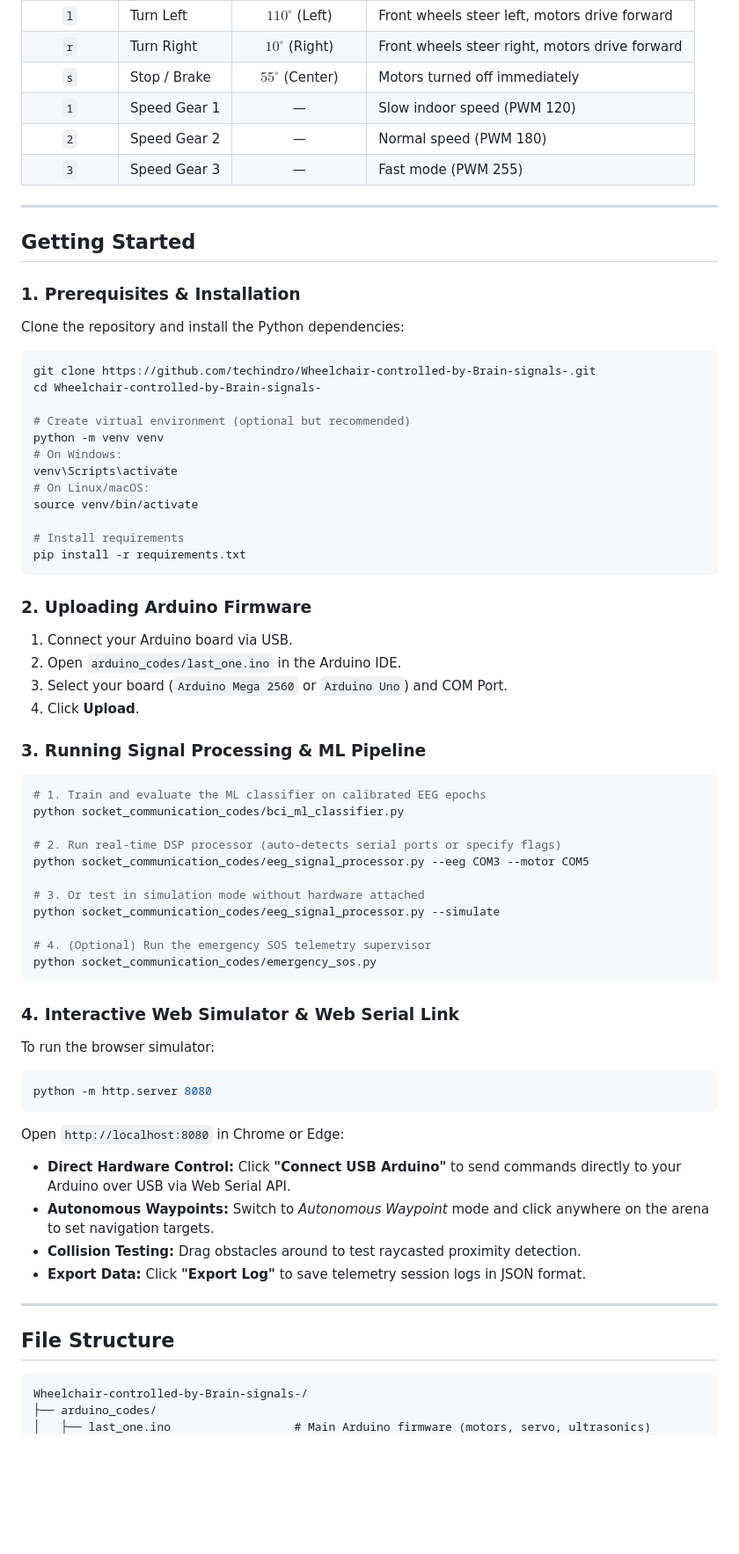
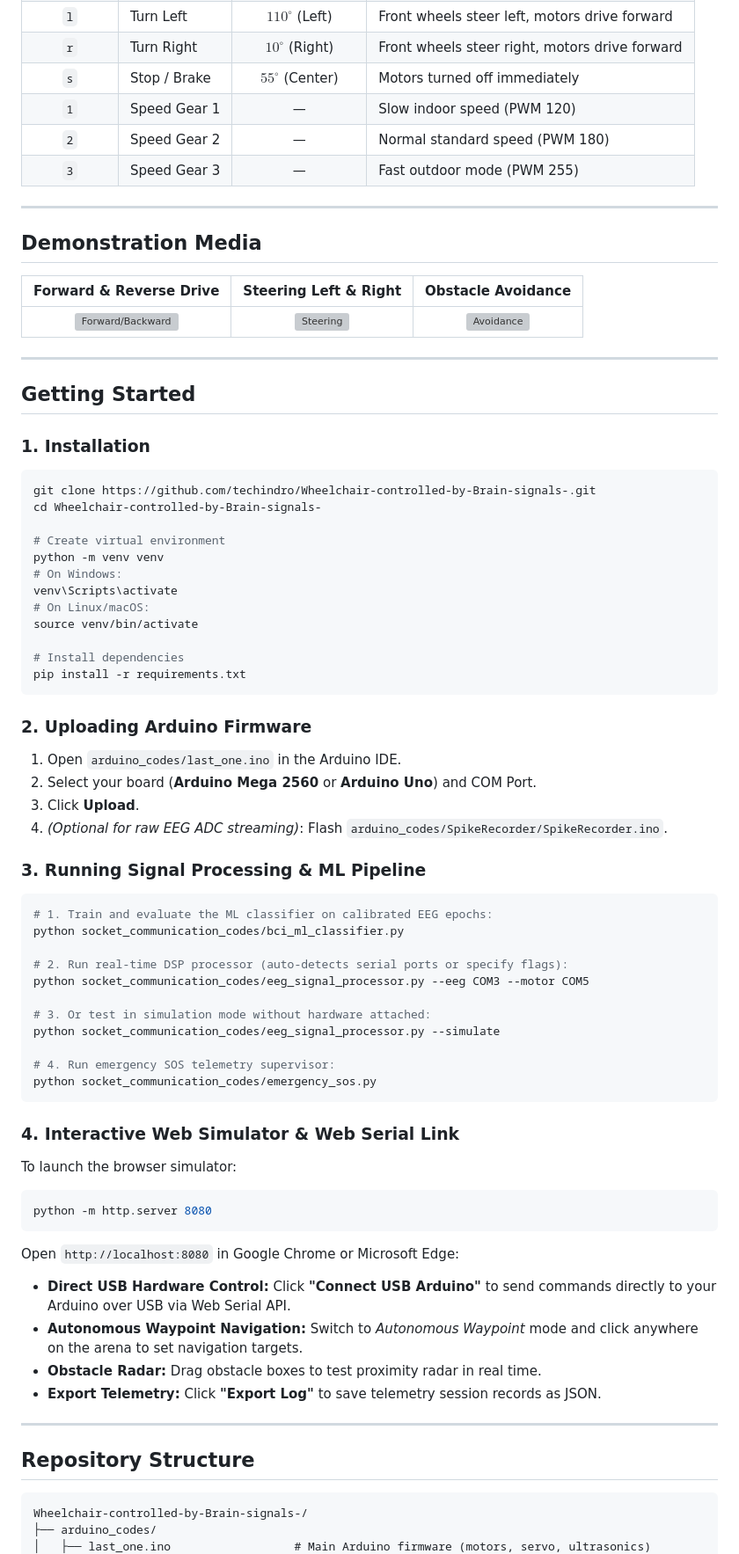
Before and after one commit to techindro/Wheelchair-controlled-by-Brain-signals-, a Markdown page: README.md, the part around one of its changes. Shown at 88% size. GitHub-like rendering; blank space fills up the shorter version; grey boxes are pictures that could not be loaded.

````diff
--- a/README.md
+++ b/README.md
@@ -94,72 +138,78 @@ Detailed pinout schematics and circuit diagrams are available in [CIRCUIT_AND_HA
 | `r` | Turn Right | $10^\circ$ (Right) | Front wheels steer right, motors drive forward |
 | `s` | Stop / Brake | $55^\circ$ (Center) | Motors turned off immediately |
 | `1` | Speed Gear 1 | — | Slow indoor speed (PWM 120) |
-| `2` | Speed Gear 2 | — | Normal speed (PWM 180) |
-| `3` | Speed Gear 3 | — | Fast mode (PWM 255) |
+| `2` | Speed Gear 2 | — | Normal standard speed (PWM 180) |
+| `3` | Speed Gear 3 | — | Fast outdoor mode (PWM 255) |
+
+---
+
+## Demonstration Media
+
+| Forward & Reverse Drive | Steering Left & Right | Obstacle Avoidance |
+|:---:|:---:|:---:|
+| ![Forward/Backward](Demo/forward_backward.gif) | ![Steering](Demo/right_left.gif) | ![Avoidance](Demo/avoid.gif) |
 
 ---
 
 ## Getting Started
 
-### 1. Prerequisites & Installation
-
-Clone the repository and install the Python dependencies:
+### 1. Installation
 
 ```bash
 git clone https://github.com/techindro/Wheelchair-controlled-by-Brain-signals-.git
 cd Wheelchair-controlled-by-Brain-signals-
 
-# Create virtual environment (optional but recommended)
+# Create virtual environment
 python -m venv venv
 # On Windows:
 venv\Scripts\activate
 # On Linux/macOS:
 source venv/bin/activate
 
-# Install requirements
+# Install dependencies
 pip install -r requirements.txt
 ```
 
 ### 2. Uploading Arduino Firmware
 
-1. Connect your Arduino board via USB.
-2. Open `arduino_codes/last_one.ino` in the Arduino IDE.
-3. Select your board (`Arduino Mega 2560` or `Arduino Uno`) and COM Port.
-4. Click **Upload**.
+1. Open `arduino_codes/last_one.ino` in the Arduino IDE.
+2. Select your board (**Arduino Mega 2560** or **Arduino Uno**) and COM Port.
+3. Click **Upload**.
+4. *(Optional for raw EEG ADC streaming)*: Flash `arduino_codes/SpikeRecorder/SpikeRecorder.ino`.
 
 ### 3. Running Signal Processing & ML Pipeline
 
 ```bash
-# 1. Train and evaluate the ML classifier on calibrated EEG epochs
+# 1. Train and evaluate the ML classifier on calibrated EEG epochs:
 python socket_communication_codes/bci_ml_classifier.py
 
-# 2. Run real-time DSP processor (auto-detects serial ports or specify flags)
+# 2. Run real-time DSP processor (auto-detects serial ports or specify flags):
 python socket_communication_codes/eeg_signal_processor.py --eeg COM3 --motor COM5
 
-# 3. Or test in simulation mode without hardware attached
+# 3. Or test in simulation mode without hardware attached:
 python socket_communication_codes/eeg_signal_processor.py --simulate
 
-# 4. (Optional) Run the emergency SOS telemetry supervisor
+# 4. Run emergency SOS telemetry supervisor:
 python socket_communication_codes/emergency_sos.py
 ```
 
 ### 4. Interactive Web Simulator & Web Serial Link
 
-To run the browser simulator:
+To launch the browser simulator:
 
 ```bash
 python -m http.server 8080
 ```
 
-Open `http://localhost:8080` in Chrome or Edge:
-- **Direct Hardware Control:** Click **"Connect USB Arduino"** to send commands directly to your Arduino over USB via Web Serial API.
-- **Autonomous Waypoints:** Switch to *Autonomous Waypoint* mode and click anywhere on the arena to set navigation targets.
-- **Collision Testing:** Drag obstacles around to test raycasted proximity detection.
-- **Export Data:** Click **"Export Log"** to save telemetry session logs in JSON format.
+Open `http://localhost:8080` in Google Chrome or Microsoft Edge:
+- **Direct USB Hardware Control:** Click **"Connect USB Arduino"** to send commands directly to your Arduino over USB via Web Serial API.
+- **Autonomous Waypoint Navigation:** Switch to *Autonomous Waypoint* mode and click anywhere on the arena to set navigation targets.
+- **Obstacle Radar:** Drag obstacle boxes to test proximity radar in real time.
+- **Export Telemetry:** Click **"Export Log"** to save telemetry session records as JSON.
 
 ---
 
-## File Structure
+## Repository Structure
 
 ```
 Wheelchair-controlled-by-Brain-signals-/
````
Also changed, not shown: other parts of README.md (+97 -53 lines).
